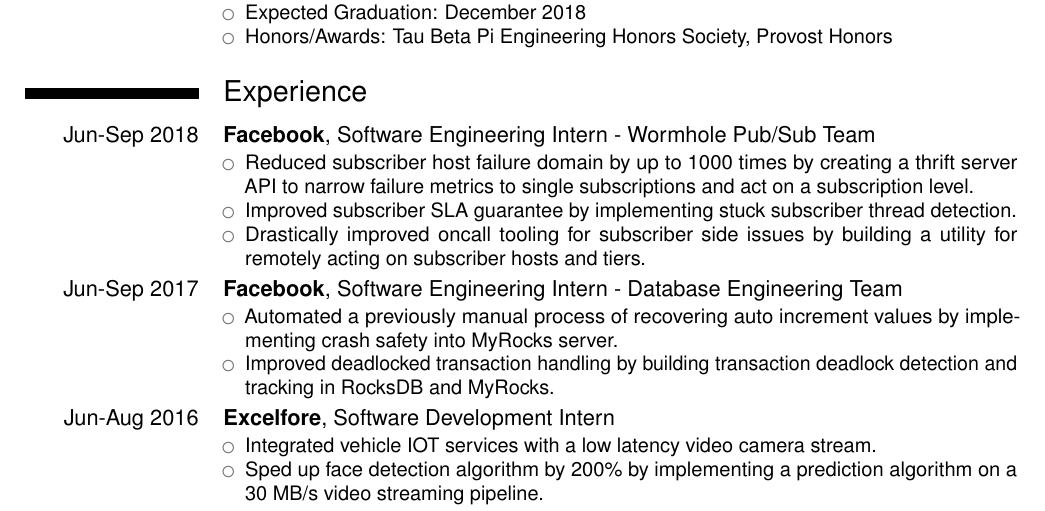
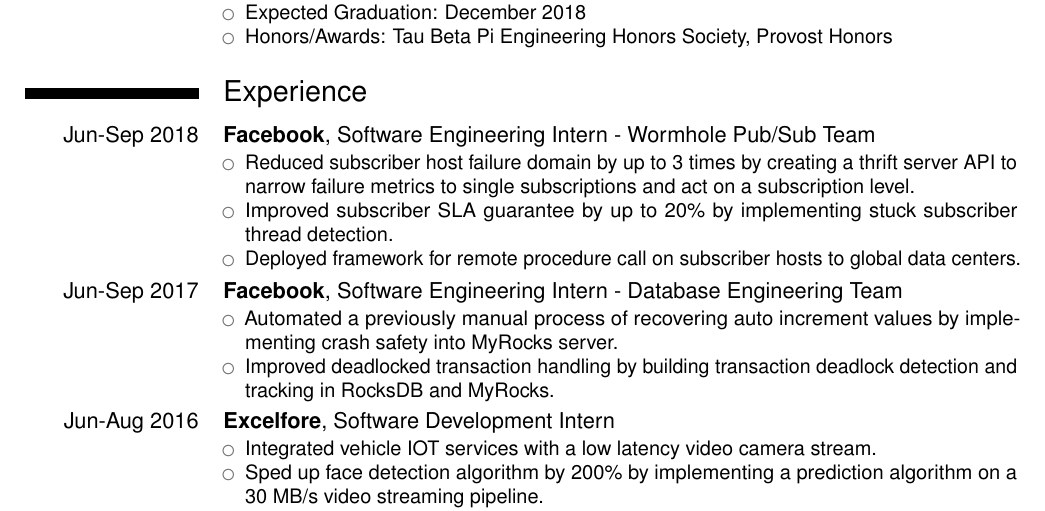
Before and after one commit to armishra/resume, a LaTeX CV (ArchitMishraResume.tex): part of the page, cut so that both start at the same text. Compiled offline with pdfLaTeX.

Commit message:
quantified 2018 fb internship more

```diff
--- a/ArchitMishraResume.tex
+++ b/ArchitMishraResume.tex
@@ -45,13 +45,13 @@
 \section{Experience}
 \cventry{Jun-Sep 2018}{Facebook}{}{Software Engineering Intern - Wormhole Pub/Sub Team}{}{
  \begin{itemize}
-  \item Reduced subscriber host failure domain by up to 1000 times by creating
+  \item Reduced subscriber host failure domain by up to 3 times by creating
         a thrift server API to narrow failure metrics to single
         subscriptions and act on a subscription level.
-  \item Improved subscriber SLA guarantee by implementing stuck subscriber
-        thread detection.
-  \item Drastically improved oncall tooling for subscriber side issues by
-        building a utility for remotely acting on subscriber hosts and tiers.
+  \item Improved subscriber SLA guarantee by up to 20\% by implementing stuck
+        subscriber thread detection.
+  \item Deployed framework for remote procedure call on subscriber hosts to
+        global data centers.
  \end{itemize}
 }
 
```
Also changed, not shown: ArchitMishraResume.pdf (added).
